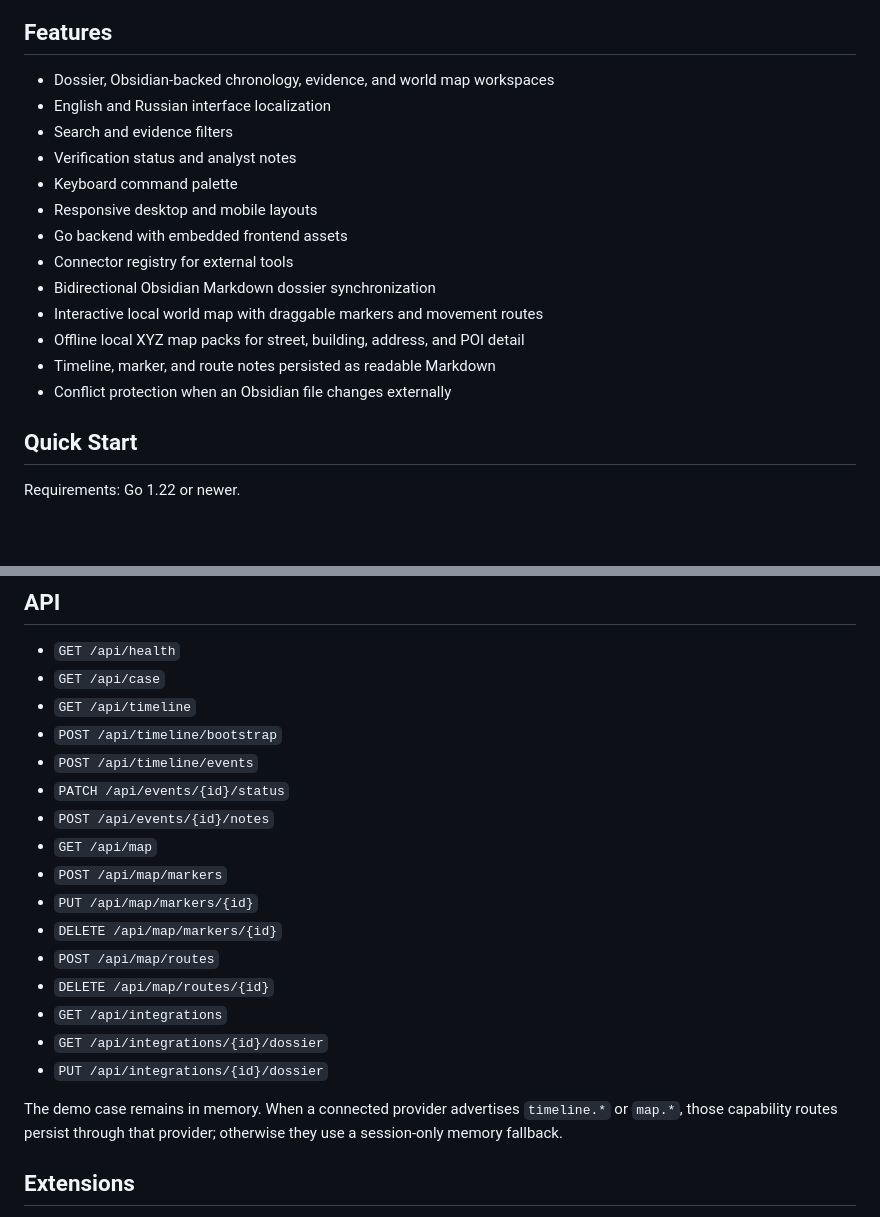
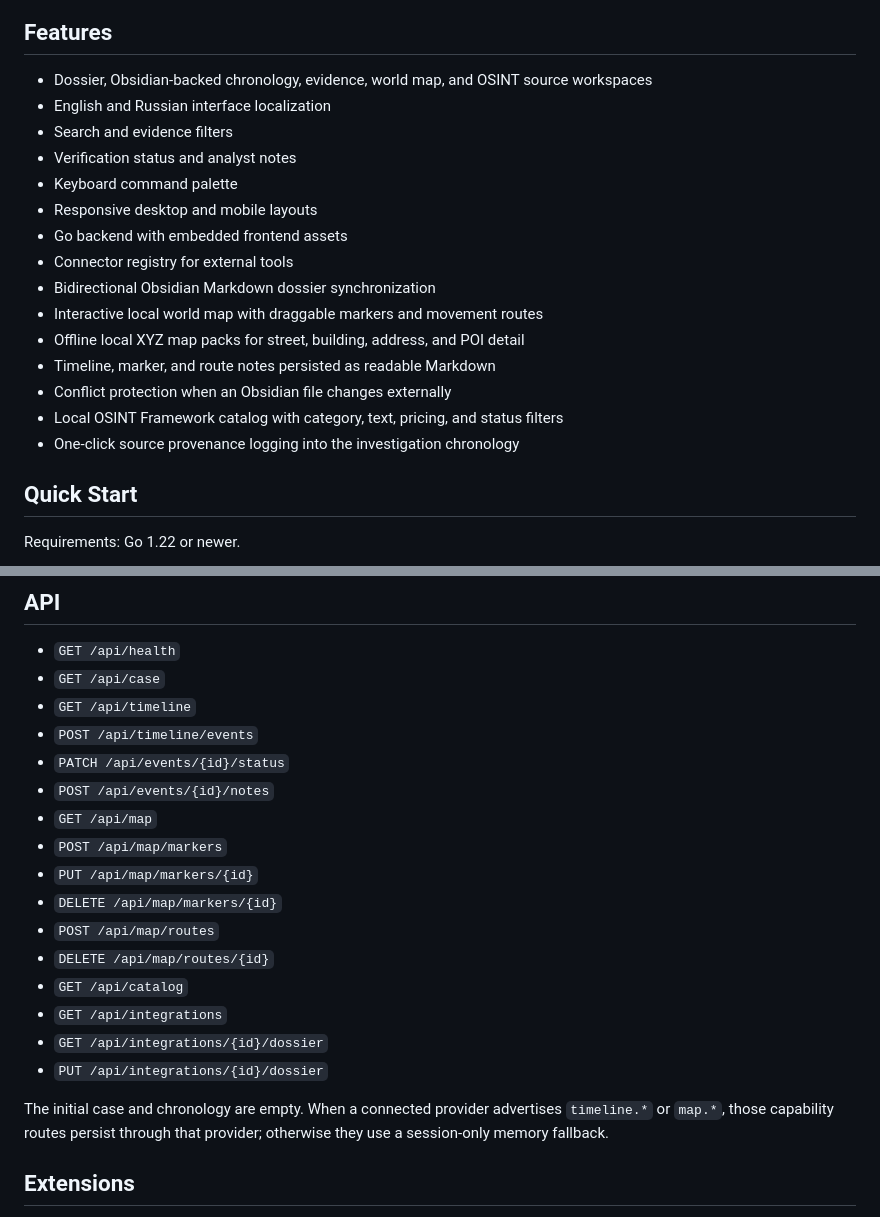
Before and after one commit to doctorFrankinshtane/amber_desk, a Markdown page: README.md, 2 parts joined by grey strips. Rendered like a GitHub page; blank space fills up the shorter version.

```diff
--- a/README.md
+++ b/README.md
@@ -17,7 +17,7 @@ Extensible browser workspace for OSINT investigations. Amber Desk combines a den
 
 ## Features
 
-- Dossier, Obsidian-backed chronology, evidence, and world map workspaces
+- Dossier, Obsidian-backed chronology, evidence, world map, and OSINT source workspaces
 - English and Russian interface localization
 - Search and evidence filters
 - Verification status and analyst notes
@@ -30,6 +30,8 @@ Extensible browser workspace for OSINT investigations. Amber Desk combines a den
 - Offline local XYZ map packs for street, building, address, and POI detail
 - Timeline, marker, and route notes persisted as readable Markdown
 - Conflict protection when an Obsidian file changes externally
+- Local OSINT Framework catalog with category, text, pricing, and status filters
+- One-click source provenance logging into the investigation chronology
 
 ## Quick Start
 
@@ -107,7 +119,6 @@ See [.env.example](.env.example) for a local template.
 - `GET /api/health`
 - `GET /api/case`
 - `GET /api/timeline`
-- `POST /api/timeline/bootstrap`
 - `POST /api/timeline/events`
 - `PATCH /api/events/{id}/status`
 - `POST /api/events/{id}/notes`
@@ -117,11 +128,12 @@ See [.env.example](.env.example) for a local template.
 - `DELETE /api/map/markers/{id}`
 - `POST /api/map/routes`
 - `DELETE /api/map/routes/{id}`
+- `GET /api/catalog`
 - `GET /api/integrations`
 - `GET /api/integrations/{id}/dossier`
 - `PUT /api/integrations/{id}/dossier`
 
-The demo case remains in memory. When a connected provider advertises `timeline.*` or `map.*`, those capability routes persist through that provider; otherwise they use a session-only memory fallback.
+The initial case and chronology are empty. When a connected provider advertises `timeline.*` or `map.*`, those capability routes persist through that provider; otherwise they use a session-only memory fallback.
 
 ## Extensions
 
```
Also changed, not shown: other parts of README.md (+11 -1 lines), docs/OSINT_FRAMEWORK.md (+6 -0 lines), docs/THIRD_PARTY.md (+9 -0 lines), docs/assets/amber-catalog.png (added), 16 other files.
